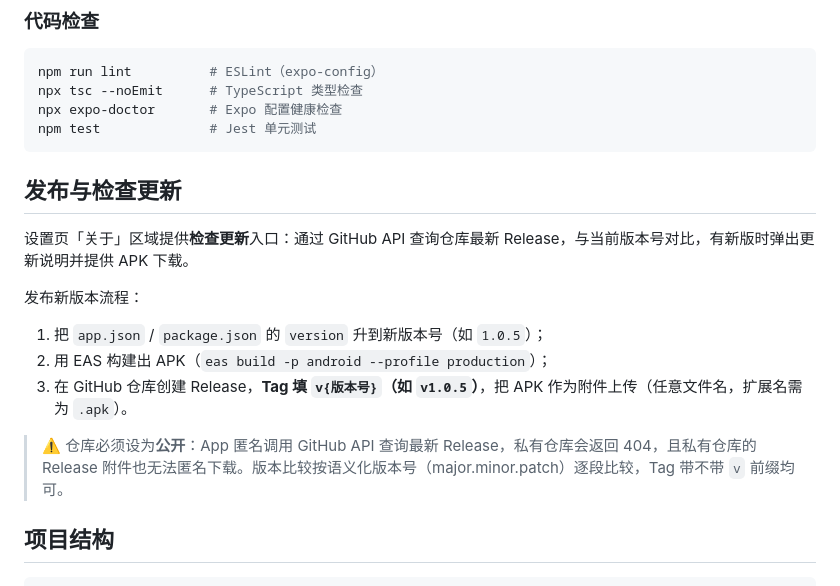
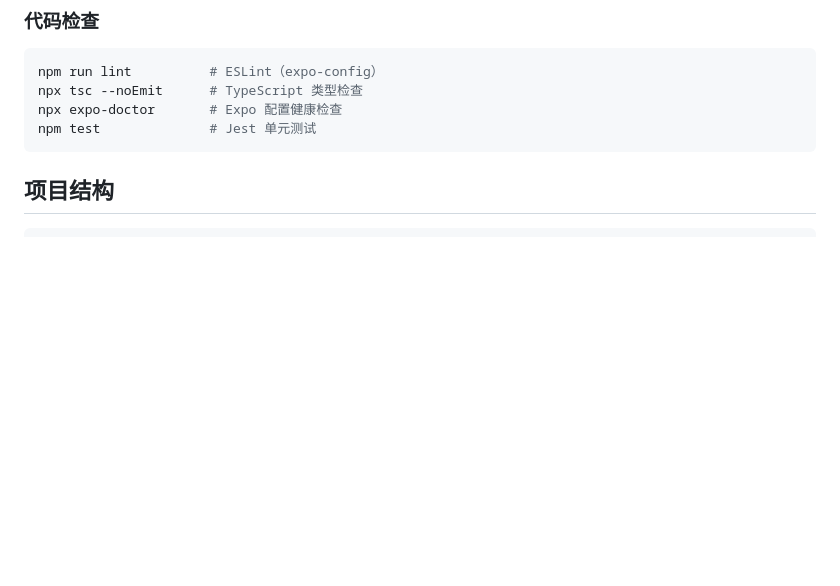
Before and after one commit to Guhong-fks/timetable, a Markdown page: README.md, the part around the change. GitHub-like rendering; blank space fills up the shorter version.

Commit message:
chore: 移除发布与检查更新部分的文档内容，简化 README

````diff
--- a/README.md
+++ b/README.md
@@ -130,17 +130,6 @@ npx expo-doctor       # Expo 配置健康检查
 npm test              # Jest 单元测试
 ```
 
-## 发布与检查更新
-
-设置页「关于」区域提供**检查更新**入口：通过 GitHub API 查询仓库最新 Release，与当前版本号对比，有新版时弹出更新说明并提供 APK 下载。
-
-发布新版本流程：
-
-1. 把 `app.json` / `package.json` 的 `version` 升到新版本号（如 `1.0.5`）；
-2. 用 EAS 构建出 APK（`eas build -p android --profile production`）；
-3. 在 GitHub 仓库创建 Release，**Tag 填 `v{版本号}`（如 `v1.0.5`）**，把 APK 作为附件上传（任意文件名，扩展名需为 `.apk`）。
-
-> ⚠️ 仓库必须设为**公开**：App 匿名调用 GitHub API 查询最新 Release，私有仓库会返回 404，且私有仓库的 Release 附件也无法匿名下载。版本比较按语义化版本号（major.minor.patch）逐段比较，Tag 带不带 `v` 前缀均可。
 
 
 
````
